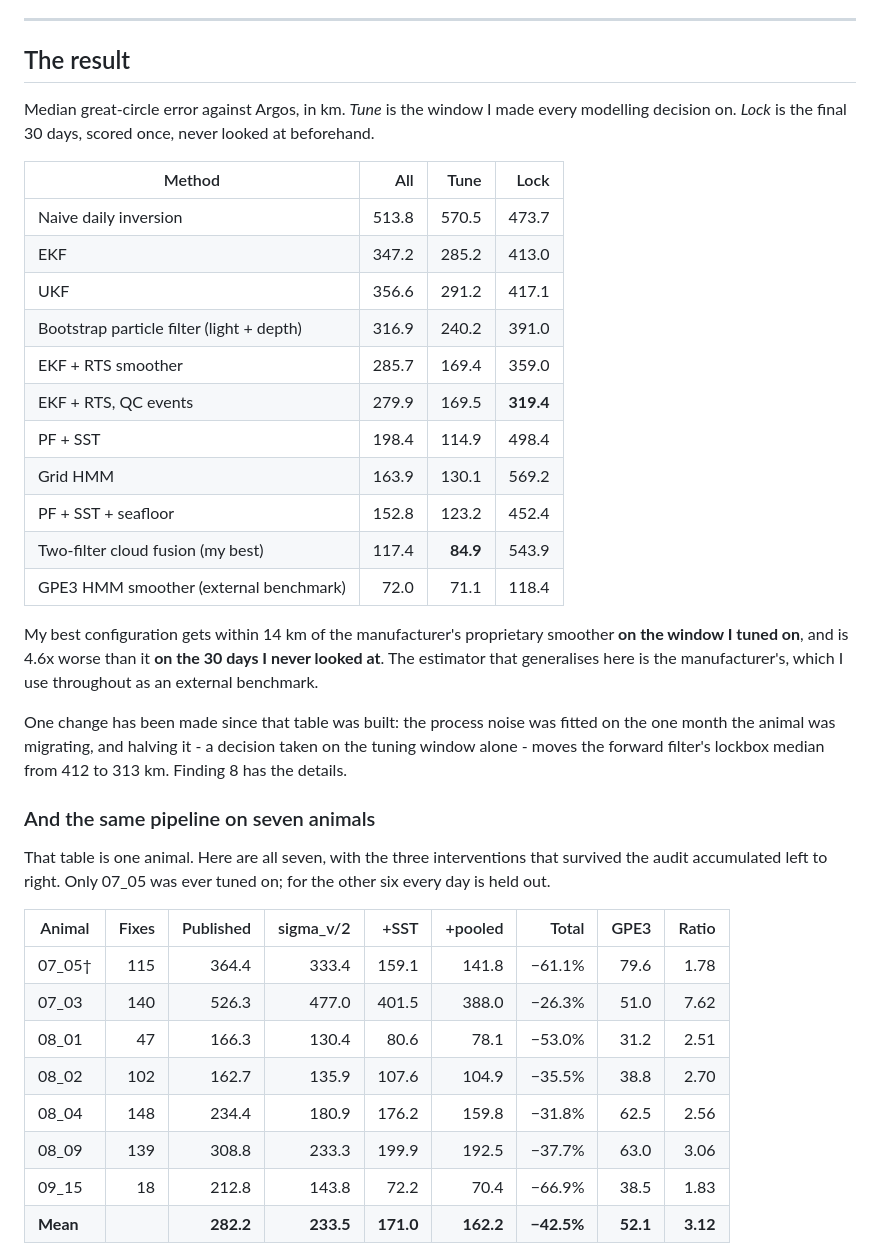
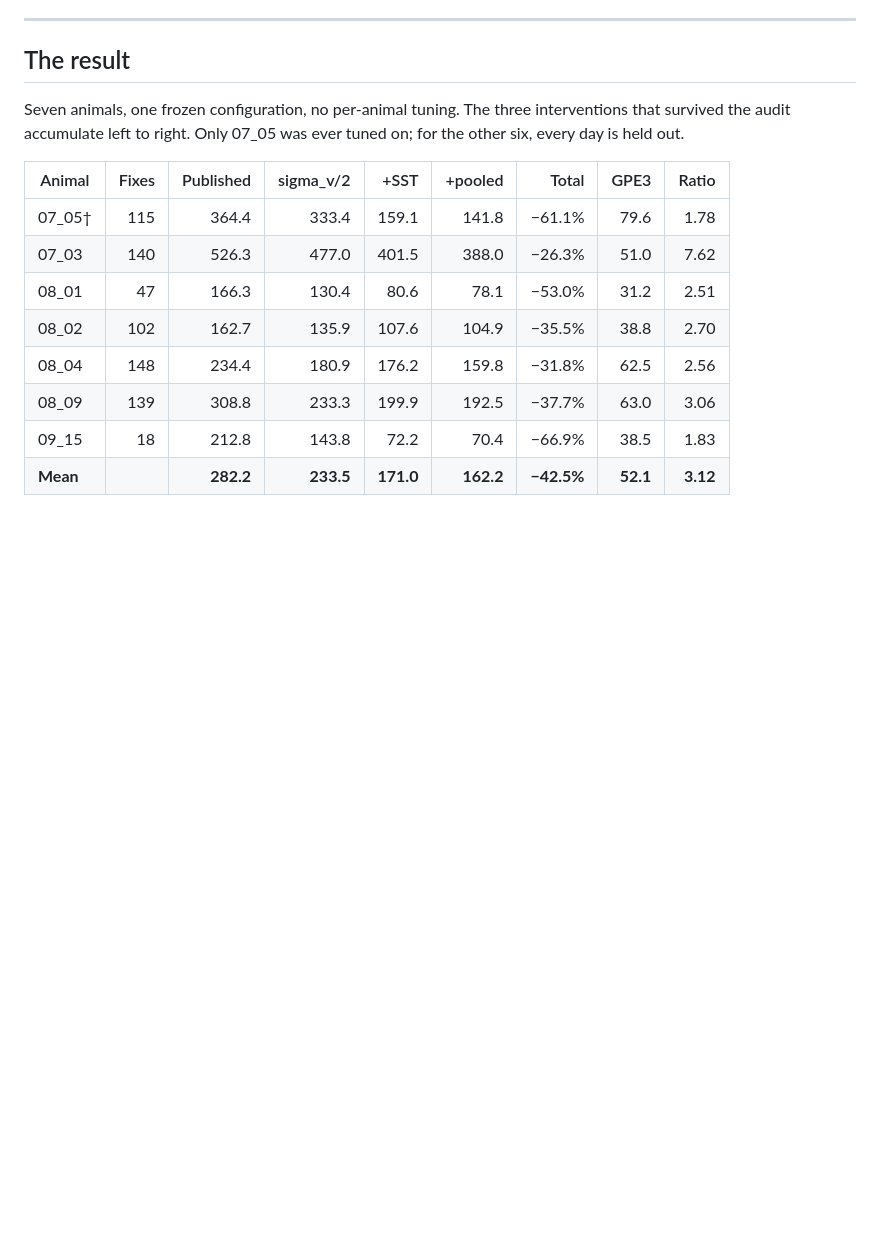
Before and after one commit to vivianesolomon/pat-tag-geolocation, a Markdown page: README.md, the part around one of its changes. Drawn GitHub-style; blank space fills up the shorter version.

```diff
--- a/README.md
+++ b/README.md
@@ -34,39 +34,9 @@ version of the last frame: [`figs/cohort_tracks.png`](figs/cohort_tracks.png).
 
 ## The result
 
-Median great-circle error against Argos, in km. *Tune* is the window I made
-every modelling decision on. *Lock* is the final 30 days, scored once, never
-looked at beforehand.
-
-| Method | All | Tune | Lock |
-|---|---:|---:|---:|
-| Naive daily inversion | 513.8 | 570.5 | 473.7 |
-| EKF | 347.2 | 285.2 | 413.0 |
-| UKF | 356.6 | 291.2 | 417.1 |
-| Bootstrap particle filter (light + depth) | 316.9 | 240.2 | 391.0 |
-| EKF + RTS smoother | 285.7 | 169.4 | 359.0 |
-| EKF + RTS, QC events | 279.9 | 169.5 | **319.4** |
-| PF + SST | 198.4 | 114.9 | 498.4 |
-| Grid HMM | 163.9 | 130.1 | 569.2 |
-| PF + SST + seafloor | 152.8 | 123.2 | 452.4 |
-| Two-filter cloud fusion (my best) | 117.4 | **84.9** | 543.9 |
-| GPE3 HMM smoother (external benchmark) | 72.0 | 71.1 | 118.4 |
-
-My best configuration gets within 14 km of the manufacturer's proprietary
-smoother **on the window I tuned on**, and is 4.6x worse than it **on the 30
-days I never looked at**. The estimator that generalises here is the
-manufacturer's, which I use throughout as an external benchmark.
-
-One change has been made since that table was built: the process
-noise was fitted on the one month the animal was migrating, and halving it - a
-decision taken on the tuning window alone - moves the forward filter's lockbox
-median from 412 to 313 km. Finding 8 has the details.
-
-### And the same pipeline on seven animals
-
-That table is one animal. Here are all seven, with the three interventions
-that survived the audit accumulated left to right. Only 07_05 was ever tuned
-on; for the other six every day is held out.
+Seven animals, one frozen configuration, no per-animal tuning. The three
+interventions that survived the audit accumulate left to right. Only 07_05 was
+ever tuned on; for the other six, every day is held out.
 
 | Animal | Fixes | Published | sigma_v/2 | +SST | +pooled | Total | GPE3 | Ratio |
 |---|---:|---:|---:|---:|---:|---:|---:|---:|
```
Also changed, not shown: other parts of README.md (+62 -0 lines).
